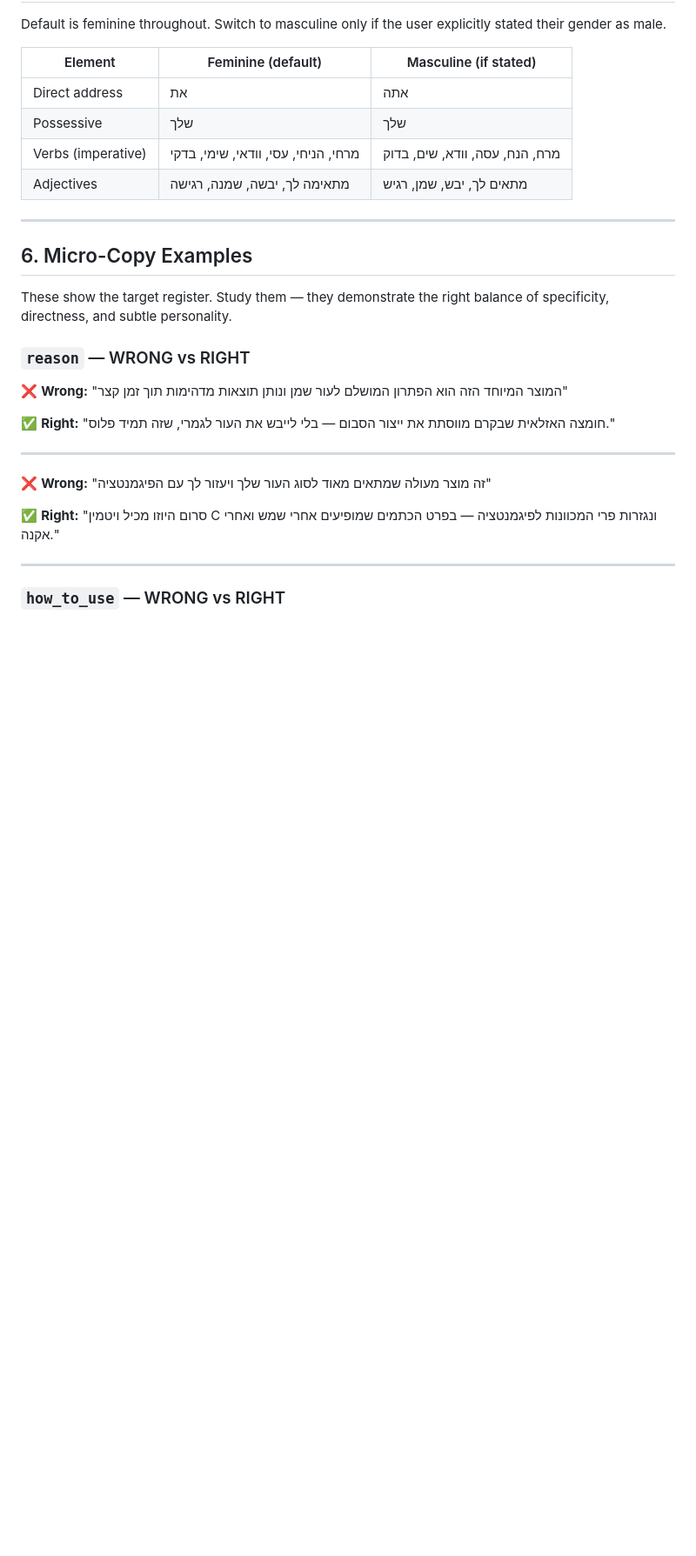
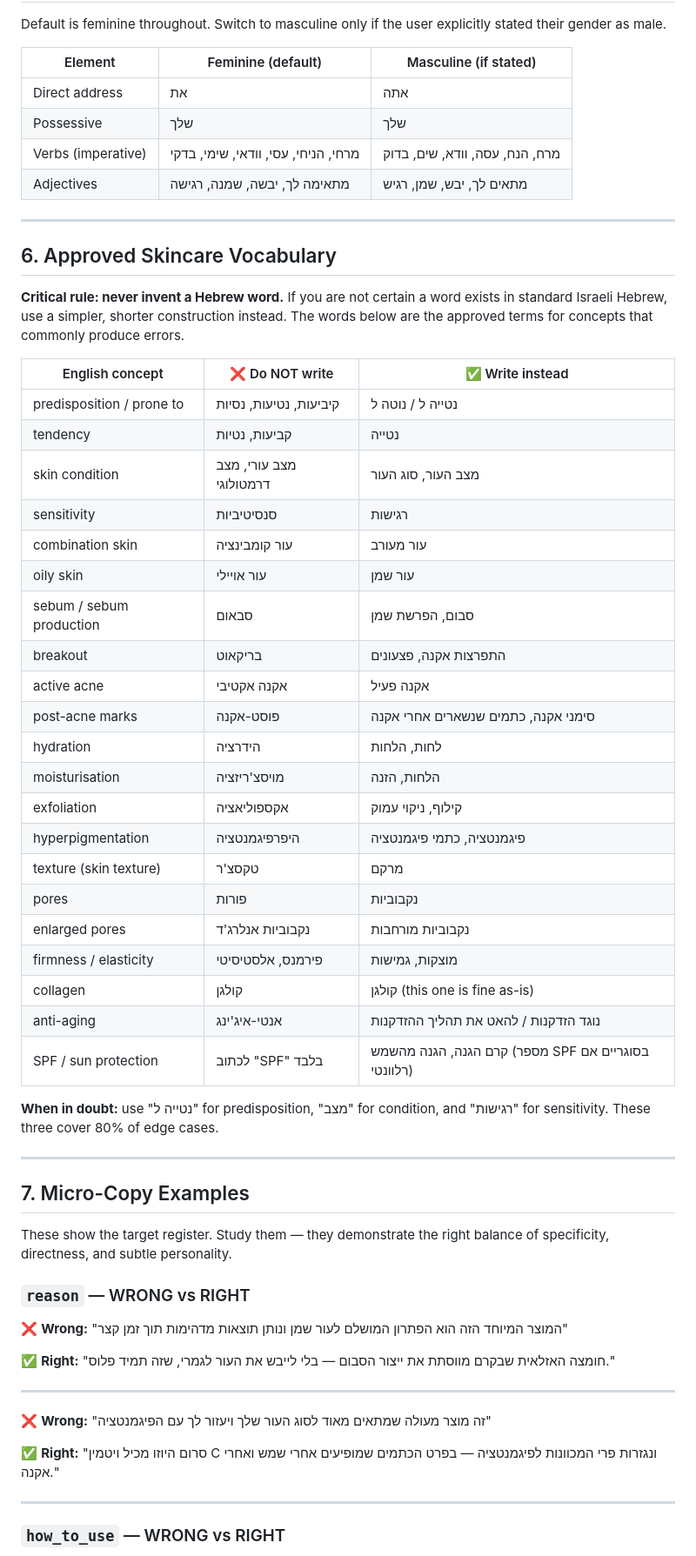
Before and after one commit to omerchetrit/skincare-ai, a Markdown page: brand/hebrew-writing.md, the part around the change. Shown at 87% size. Rendered like a GitHub page; blank space fills up the shorter version.

Commit message:
Add approved skincare vocabulary section to Hebrew writing guide
Prevents hallucinated words like 'קיביעות' (invented calque for
'predisposition') by providing an explicit lookup table of approved
Hebrew terms for concepts that commonly produce errors. Also adds
the rule: never invent a Hebrew word — use simpler constructions
when uncertain.

Co-Authored-By: Claude Sonnet 4.6 <noreply@anthropic.com>

```diff
--- a/brand/hebrew-writing.md
+++ b/brand/hebrew-writing.md
@@ -165,7 +165,39 @@ Default is feminine throughout. Switch to masculine only if the user explicitly
 
 ---
 
-## 6. Micro-Copy Examples
+## 6. Approved Skincare Vocabulary
+
+**Critical rule: never invent a Hebrew word.** If you are not certain a word exists in standard Israeli Hebrew, use a simpler, shorter construction instead. The words below are the approved terms for concepts that commonly produce errors.
+
+| English concept | ❌ Do NOT write | ✅ Write instead |
+|---|---|---|
+| predisposition / prone to | קיביעות, נטיעות, נסיות | נטייה ל / נוטה ל |
+| tendency | קביעות, נטיות | נטייה |
+| skin condition | מצב עורי, מצב דרמטולוגי | מצב העור, סוג העור |
+| sensitivity | סנסיטיביות | רגישות |
+| combination skin | עור קומבינציה | עור מעורב |
+| oily skin | עור אויילי | עור שמן |
+| sebum / sebum production | סבאום | סבום, הפרשת שמן |
+| breakout | בריקאוט | התפרצות אקנה, פצעונים |
+| active acne | אקנה אקטיבי | אקנה פעיל |
+| post-acne marks | פוסט-אקנה | סימני אקנה, כתמים שנשארים אחרי אקנה |
+| hydration | הידרציה | לחות, הלחות |
+| moisturisation | מויסצ'ריזציה | הלחות, הזנה |
+| exfoliation | אקספוליאציה | קילוף, ניקוי עמוק |
+| hyperpigmentation | היפרפיגמנטציה | פיגמנטציה, כתמי פיגמנטציה |
+| texture (skin texture) | טקסצ'ר | מרקם |
+| pores | פורות | נקבוביות |
+| enlarged pores | נקבוביות אנלרג'ד | נקבוביות מורחבות |
+| firmness / elasticity | פירמנס, אלסטיסיטי | מוצקות, גמישות |
+| collagen | קולגן | קולגן (this one is fine as-is) |
+| anti-aging | אנטי-איג'ינג | נוגד הזדקנות / להאט את תהליך ההזדקנות |
+| SPF / sun protection | לכתוב "SPF" בלבד | קרם הגנה, הגנה מהשמש (מספר SPF בסוגריים אם רלוונטי) |
+
+**When in doubt:** use "נטייה ל" for predisposition, "מצב" for condition, and "רגישות" for sensitivity. These three cover 80% of edge cases.
+
+---
+
+## 7. Micro-Copy Examples
 
 These show the target register. Study them — they demonstrate the right balance
 of specificity, directness, and subtle personality.
```
